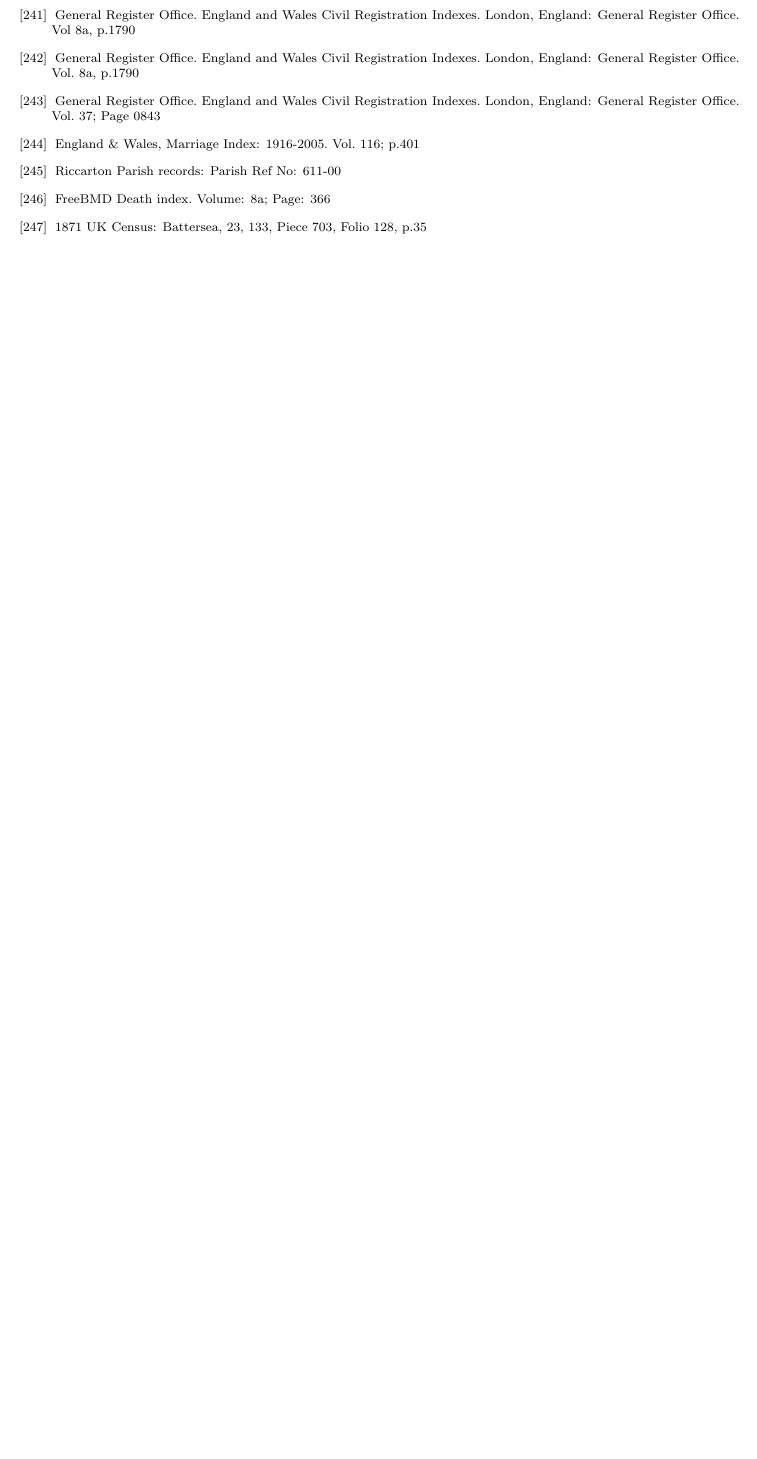
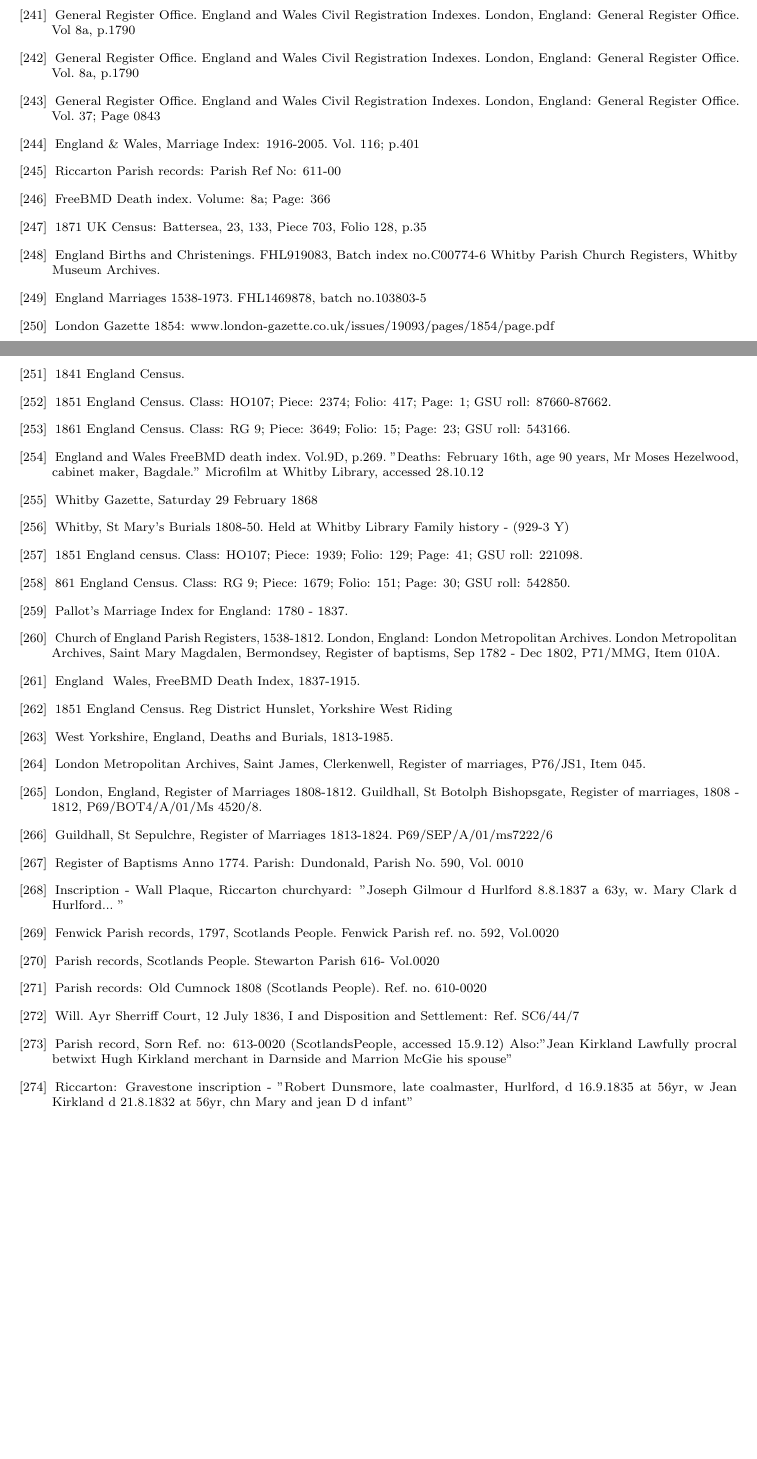
Before and after one commit to samwilson/cfb, a LaTeX book (main.tex, which reads bibliography.tex): part of page 44 of 46 before the commit and two parts of pages 44 and 45 of 47 after it, the two joined at a grey line, cut so that both start at the same text, the shorter picture padded with empty space. Compiled offline with pdfLaTeX.

Commit message:
Update bibliography.tex

```diff
--- a/bibliography.tex
+++ b/bibliography.tex
@@ -901,6 +901,116 @@
 \bibitem{MHillResidence}
 	1871 UK Census: Battersea, 23, 133, Piece 703, Folio 128, p.35
 
+\bibitem{MHezelwoodBirth}
+	 England Births and Christenings. FHL919083, Batch index no.C00774-6
+	 Whitby Parish Church Registers, Whitby Museum Archives.
+
+\bibitem{MHezelwoodMarriage}
+	 England Marriages 1538-1973. FHL1469878, batch no.103803-5
+
+\bibitem{MHezelwoodBankruptcy}
+	London Gazette 1854: www.london-gazette.co.uk/issues/19093/pages/1854/page.pdf
+
+\bibitem{MHezelwood1841}
+	1841 England Census.
+
+\bibitem{MHezelwood1851}
+	1851 England Census. Class: HO107; Piece: 2374; Folio: 417; Page: 1; GSU roll: 87660-87662.
+
+\bibitem{MHezelwood1861}
+	1861 England Census. Class: RG 9; Piece: 3649; Folio: 15; Page: 23; GSU roll: 543166.
+
+\bibitem{MHezelwoodDeath}
+	England and Wales FreeBMD death index. Vol.9D, p.269.
+	"Deaths: February 16th, age 90 years, Mr Moses Hezelwood, cabinet maker, Bagdale." Microfilm at Whitby 			Library, accessed 28.10.12
+
+\bibitem{MHezelwoodDeathnotice}
+	Whitby Gazette, Saturday 29 February 1868
+
+\bibitem{EMeadeDeath}
+	Whitby, St Mary's Burials 1808-50. Held at Whitby Library Family history - (929-3 Y)
+
+\bibitem{HDandoHome}
+	 1851 England census. Class: HO107; Piece: 1939; Folio: 129; Page: 41; GSU roll: 221098.
+
+\bibitem{HDando1861}
+	861 England Census. Class: RG 9; Piece: 1679; Folio: 151; Page: 30; GSU roll: 542850.
+
+\bibitem{EHAldridgeMarriage}
+	 Pallot's Marriage Index for England: 1780 - 1837.
+
+\bibitem{EHAldridgeWork}
+	Church of England Parish Registers, 1538-1812. London, England: London Metropolitan Archives.
+	London Metropolitan Archives, Saint Mary Magdalen, Bermondsey, Register of baptisms, Sep 1782 - Dec 1802, 		P71/MMG, Item 010A.
+
+\bibitem{EHAldridgeDeath}
+	England & Wales, FreeBMD Death Index, 1837-1915.
+
+\bibitem{LNorth1851}
+	1851 England Census. Reg District Hunslet, Yorkshire West Riding
+
+\bibitem{LNorthDeath}
+	West Yorkshire, England, Deaths and Burials, 1813-1985.
+
+\bibitem{SChymistMarriage}
+	London Metropolitan Archives, Saint James, Clerkenwell, Register of marriages, P76/JS1, Item 045.
+
+\bibitem{SChymistMarriage2}
+	 London, England, Register of Marriages 1808-1812.
+	 Guildhall, St Botolph Bishopsgate, Register of marriages, 1808 - 1812, P69/BOT4/A/01/Ms 4520/8.
+
+\bibitem{SChymistMarriage3}
+	 Guildhall, St Sepulchre, Register of Marriages 1813-1824. P69/SEP/A/01/ms7222/6
+
+\bibitem{JosephGilmourBirth}
+	 Register of Baptisms Anno 1774. Parish: Dundonald, Parish No. 590, Vol. 0010
+
+\bibitem{JosephGilmourDeath}
+	Inscription - Wall Plaque, Riccarton churchyard: "Joseph Gilmour d Hurlford 8.8.1837 a 63y, w. Mary Clark d		Hurlford... "
+
+\bibitem{MBCLarkMarriage}
+	Fenwick Parish records, 1797, Scotlands People. Fenwick Parish ref. no. 592, Vol.0020
+
+\bibitem{MBClarkBirth}
+	Parish records, Scotlands People. Stewarton Parish 616- Vol.0020
+
+\bibitem{RDunsmore1808}
+	Parish records: Old Cumnock 1808 (Scotlands People). Ref. no. 610-0020
+
+\bibitem{RDunsmoreWill}
+	 Will. Ayr Sherriff Court, 12 July 1836, I and Disposition and Settlement: Ref. SC6/44/7
+
+\bibitem{JKirklandBirth}
+	Parish record, Sorn Ref. no: 613-0020 (ScotlandsPeople, accessed 15.9.12)
+	Also:"Jean Kirkland Lawfully procral betwixt Hugh Kirkland merchant in Darnside and Marrion McGie his 			spouse"
+
+\bibitem{DRDunsmoreDeath}
+	Riccarton: Gravestone inscription - "Robert Dunsmore, late coalmaster, Hurlford, d 16.9.1835 at 56yr,
+	w Jean Kirkland d 21.8.1832 at 56yr, chn Mary and jean D d infant"
+
+
+
+
+\bibitem{
+
+
+
+
+
+
+
+
+
+
+
+
+
+
+
+
+
+
+
 
 
 
```
